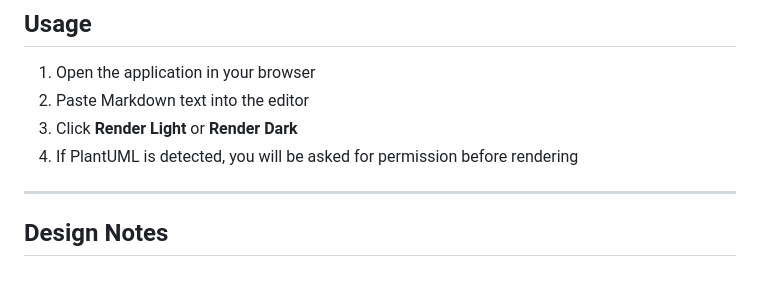
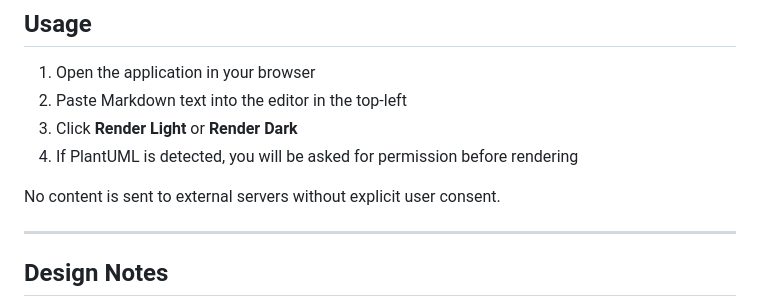
Before and after one commit to GoodRelax/gr-simple-md-renderer, a Markdown page: README.md, the part around the change. GitHub-like rendering; blank space fills up the shorter version.

```diff
--- a/README.md
+++ b/README.md
@@ -42,9 +42,11 @@ You can run this tool locally by simply opening `index.html` in your browser.
 ## Usage
 
 1. Open the application in your browser
-2. Paste Markdown text into the editor
+2. Paste Markdown text into the editor in the top-left
 3. Click **Render Light** or **Render Dark**
 4. If PlantUML is detected, you will be asked for permission before rendering
+
+No content is sent to external servers without explicit user consent.
 
 ---
 
```
